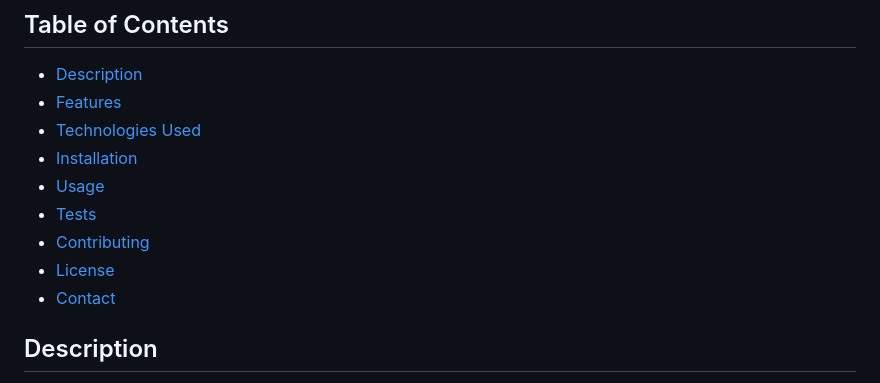
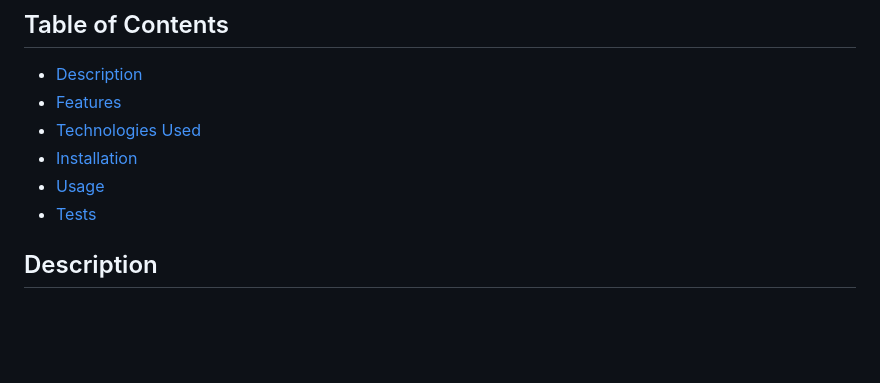
Before and after one commit to yousofkortam/Doodle, a Markdown page: README.md, the part around the change. Rendered like a GitHub page; blank space fills up the shorter version.

```diff
--- a/README.md
+++ b/README.md
@@ -10,9 +10,6 @@
 - [Installation](#installation)
 - [Usage](#usage)
 - [Tests](#tests)
-- [Contributing](#contributing)
-- [License](#license)
-- [Contact](#contact)
 
 ## Description
 
```
